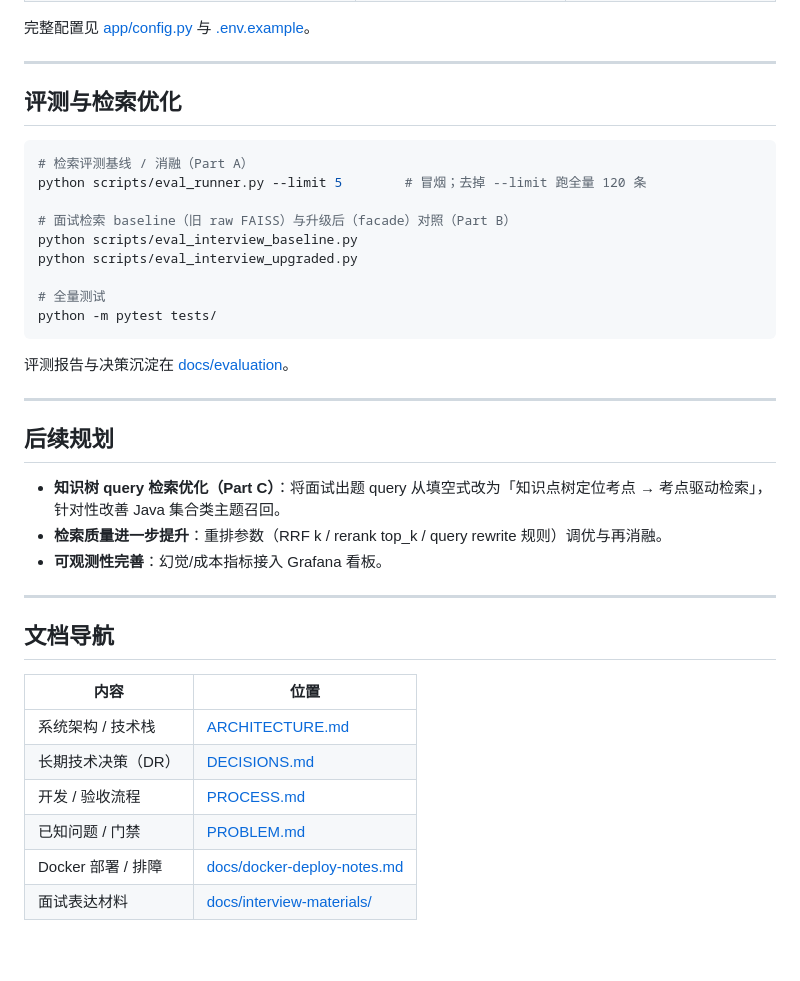
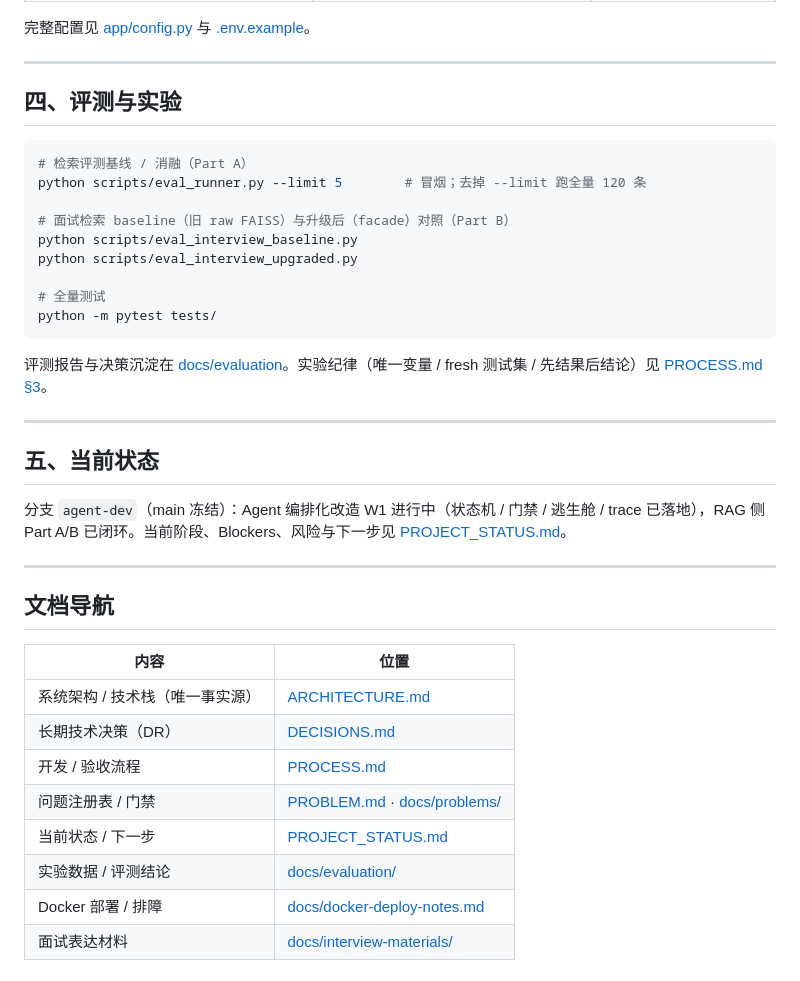
Before and after one commit to AJiang4015/ai-interview-assistant, a Markdown page: README.md, the part around one of its changes. GitHub-like rendering; blank space fills up the shorter version.

````diff
--- a/README.md
+++ b/README.md
@@ -118,7 +116,7 @@ curl http://127.0.0.1:8000/api/health
 
 ---
 
-## 评测与检索优化
+## 四、评测与实验
 
 ```bash
 # 检索评测基线 / 消融（Part A）
@@ -132,15 +130,13 @@ python scripts/eval_interview_upgraded.py
 python -m pytest tests/
 ```
 
-评测报告与决策沉淀在 [docs/evaluation](docs/evaluation/)。
+评测报告与决策沉淀在 [docs/evaluation](docs/evaluation/)。实验纪律（唯一变量 / fresh 测试集 / 先结果后结论）见 [PROCESS.md §3](PROCESS.md)。
 
 ---
 
-## 后续规划
+## 五、当前状态
 
-- **知识树 query 检索优化（Part C）**：将面试出题 query 从填空式改为「知识点树定位考点 → 考点驱动检索」，针对性改善 Java 集合类主题召回。
-- **检索质量进一步提升**：重排参数（RRF k / rerank top_k / query rewrite 规则）调优与再消融。
-- **可观测性完善**：幻觉/成本指标接入 Grafana 看板。
+分支 `agent-dev`（main 冻结）：Agent 编排化改造 W1 进行中（状态机 / 门禁 / 逃生舱 / trace 已落地），RAG 侧 Part A/B 已闭环。当前阶段、Blockers、风险与下一步见 [PROJECT_STATUS.md](PROJECT_STATUS.md)。
 
 ---
 
@@ -148,10 +144,12 @@ python -m pytest tests/
 
 | 内容 | 位置 |
 |------|------|
-| 系统架构 / 技术栈 | [ARCHITECTURE.md](ARCHITECTURE.md) |
+| 系统架构 / 技术栈（唯一事实源） | [ARCHITECTURE.md](ARCHITECTURE.md) |
 | 长期技术决策（DR） | [DECISIONS.md](DECISIONS.md) |
 | 开发 / 验收流程 | [PROCESS.md](PROCESS.md) |
-| 已知问题 / 门禁 | [PROBLEM.md](PROBLEM.md) |
+| 问题注册表 / 门禁 | [PROBLEM.md](PROBLEM.md) · [docs/problems/](docs/problems/) |
+| 当前状态 / 下一步 | [PROJECT_STATUS.md](PROJECT_STATUS.md) |
+| 实验数据 / 评测结论 | [docs/evaluation/](docs/evaluation/) |
 | Docker 部署 / 排障 | [docs/docker-deploy-notes.md](docs/docker-deploy-notes.md) |
 | 面试表达材料 | [docs/interview-materials/](docs/interview-materials/) |
 
````
Also changed, not shown: other parts of README.md (+63 -65 lines).
